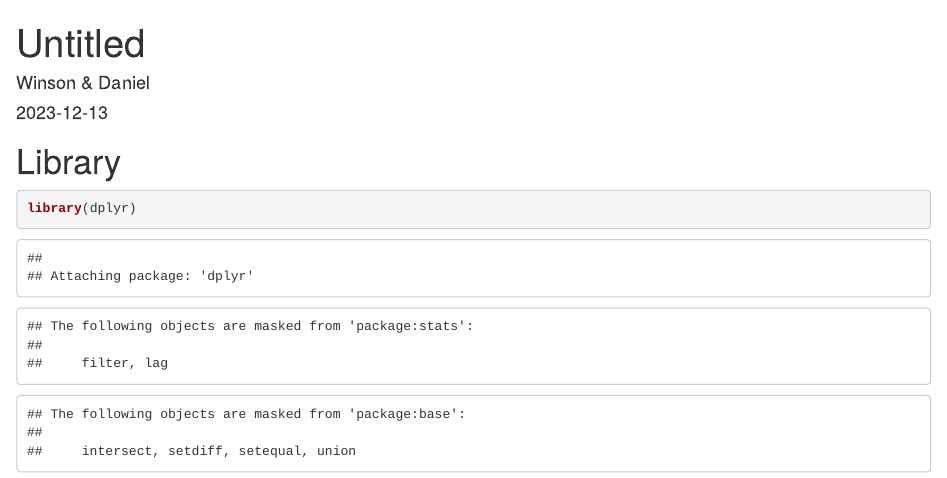
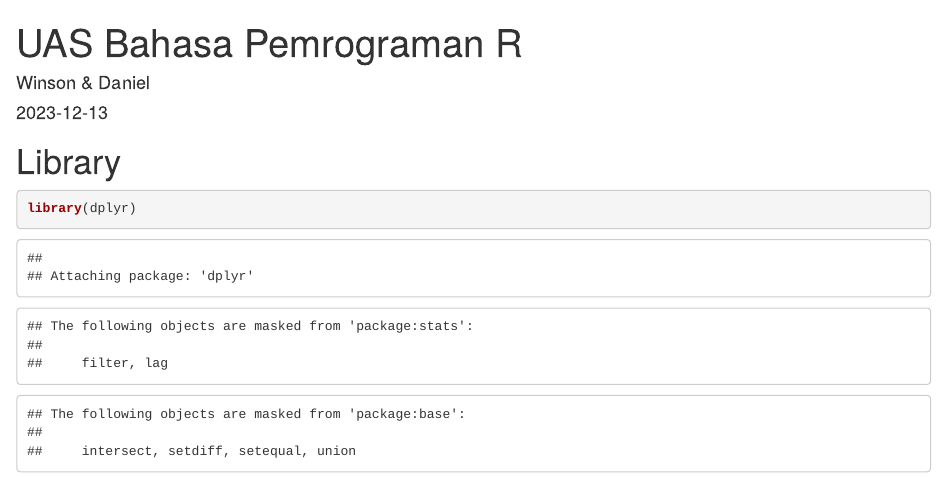
Before and after one commit to ExelinJr/UAS-R, an R Markdown document (uasRkelompok2.Rmd): the page in a window 1100 px wide, from its top. Rendered offline with R 4.5, knitr and Pandoc, with nearby package versions; some code elsewhere in the file could not run offline.

Commit message:
Update uasRkelompok2.Rmd

```diff
--- a/uasRkelompok2.Rmd
+++ b/uasRkelompok2.Rmd
@@ -1,5 +1,5 @@
 ---
-title: "Untitled"
+title: "UAS Bahasa Pemrograman R"
 author: "Winson & Daniel"
 date: "2023-12-13"
 output: html_document
```
